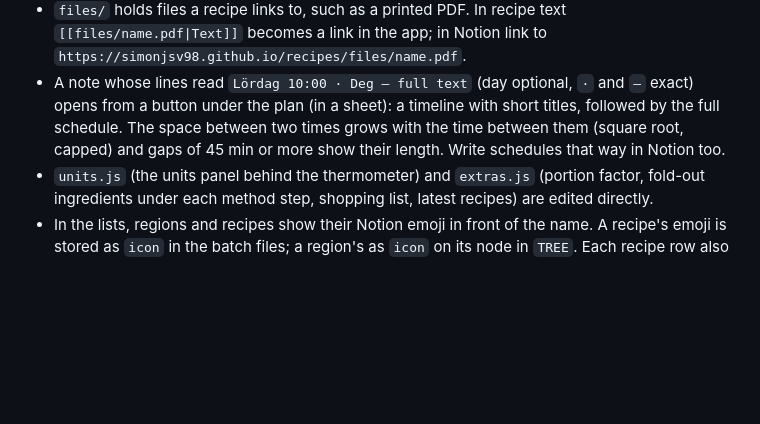
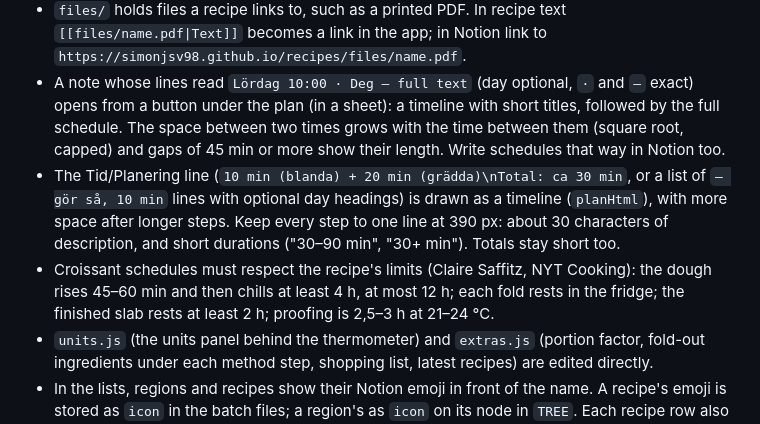
Before and after one commit to simonjsv98/recipes, a Markdown page: CLAUDE.md, the part around the change. Drawn GitHub-style; blank space fills up the shorter version.

Commit message:
Note plan timelines and croissant schedule limits in CLAUDE.md
Co-Authored-By: Claude Opus 5.5 <noreply@anthropic.com>
Claude-Session: https://claude.ai/code/session_01Pv6CpHvosp7D5NEN6heTsp

```diff
--- a/CLAUDE.md
+++ b/CLAUDE.md
@@ -17,6 +17,8 @@ Keep this file current. When the workflow, the structure or a standing preferenc
 - A recipe can have `image` in the batch files ({url, source, site}): a photo of the dish from its source page, shown at the bottom of the recipe with "Bild: site" linking to the source. Only add one when the page is clearly that recipe and the photo shows the dish, and let Simon approve it first. The same image sits at the bottom of the Notion page.
 - `files/` holds files a recipe links to, such as a printed PDF. In recipe text `[[files/name.pdf|Text]]` becomes a link in the app; in Notion link to `https://simonjsv98.github.io/recipes/files/name.pdf`.
 - A note whose lines read `Lördag 10:00 · Deg — full text` (day optional, ` · ` and ` — ` exact) opens from a button under the plan (in a sheet): a timeline with short titles, followed by the full schedule. The space between two times grows with the time between them (square root, capped) and gaps of 45 min or more show their length. Write schedules that way in Notion too.
+- The Tid/Planering line (`10 min (blanda) + 20 min (grädda)\nTotal: ca 30 min`, or a list of `– gör så, 10 min` lines with optional day headings) is drawn as a timeline (`planHtml`), with more space after longer steps. Keep every step to one line at 390 px: about 30 characters of description, and short durations ("30–90 min", "30+ min"). Totals stay short too.
+- Croissant schedules must respect the recipe's limits (Claire Saffitz, NYT Cooking): the dough rises 45–60 min and then chills at least 4 h, at most 12 h; each fold rests in the fridge; the finished slab rests at least 2 h; proofing is 2,5–3 h at 21–24 °C.
 - `units.js` (the units panel behind the thermometer) and `extras.js` (portion factor, fold-out ingredients under each method step, shopping list, latest recipes) are edited directly.
 - In the lists, regions and recipes show their Notion emoji in front of the name. A recipe's emoji is stored as `icon` in the batch files; a region's as `icon` on its node in `TREE`. Each recipe row also shows the total time from its Tid/Planering line (`metaFor`), when there is one.
 
```
